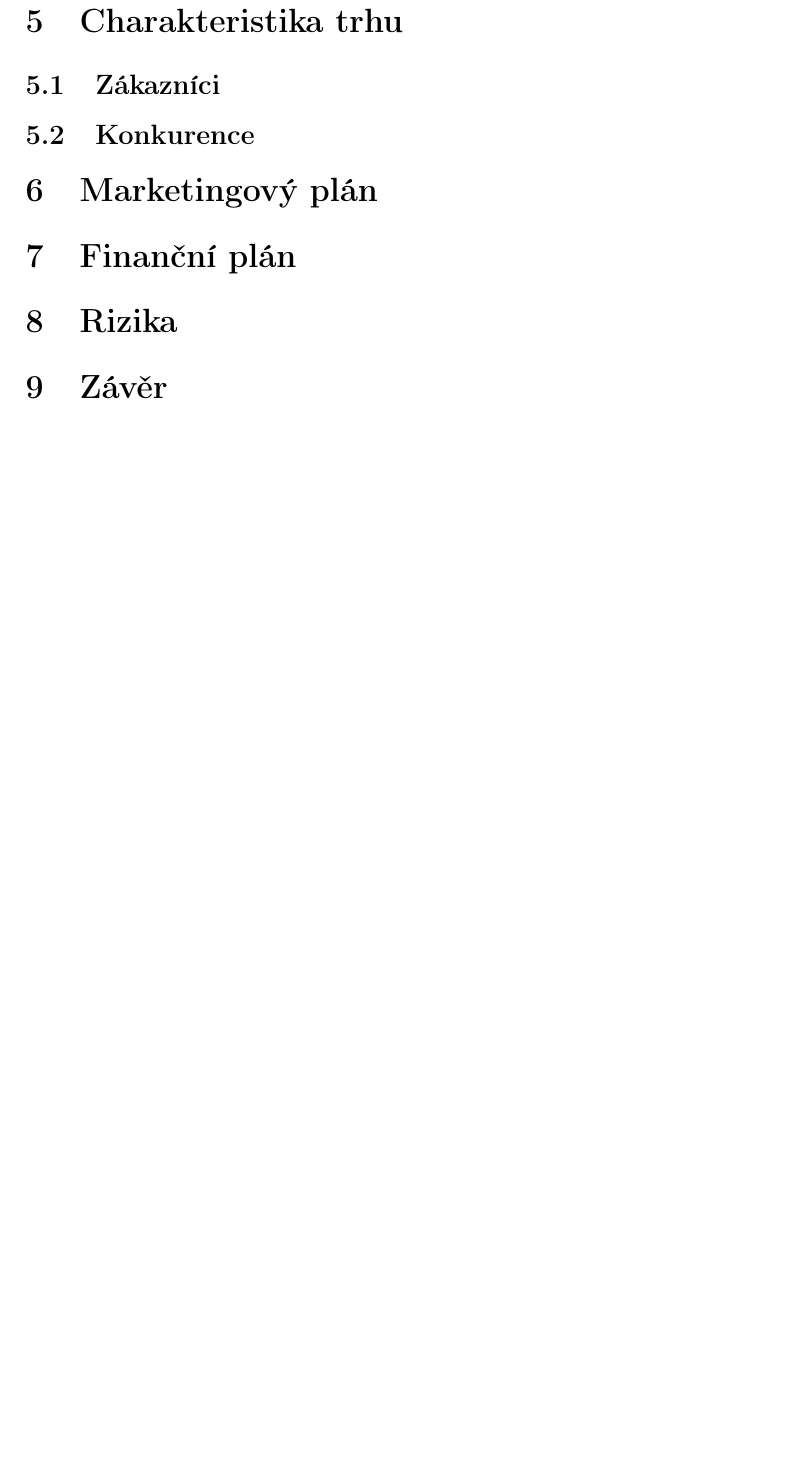
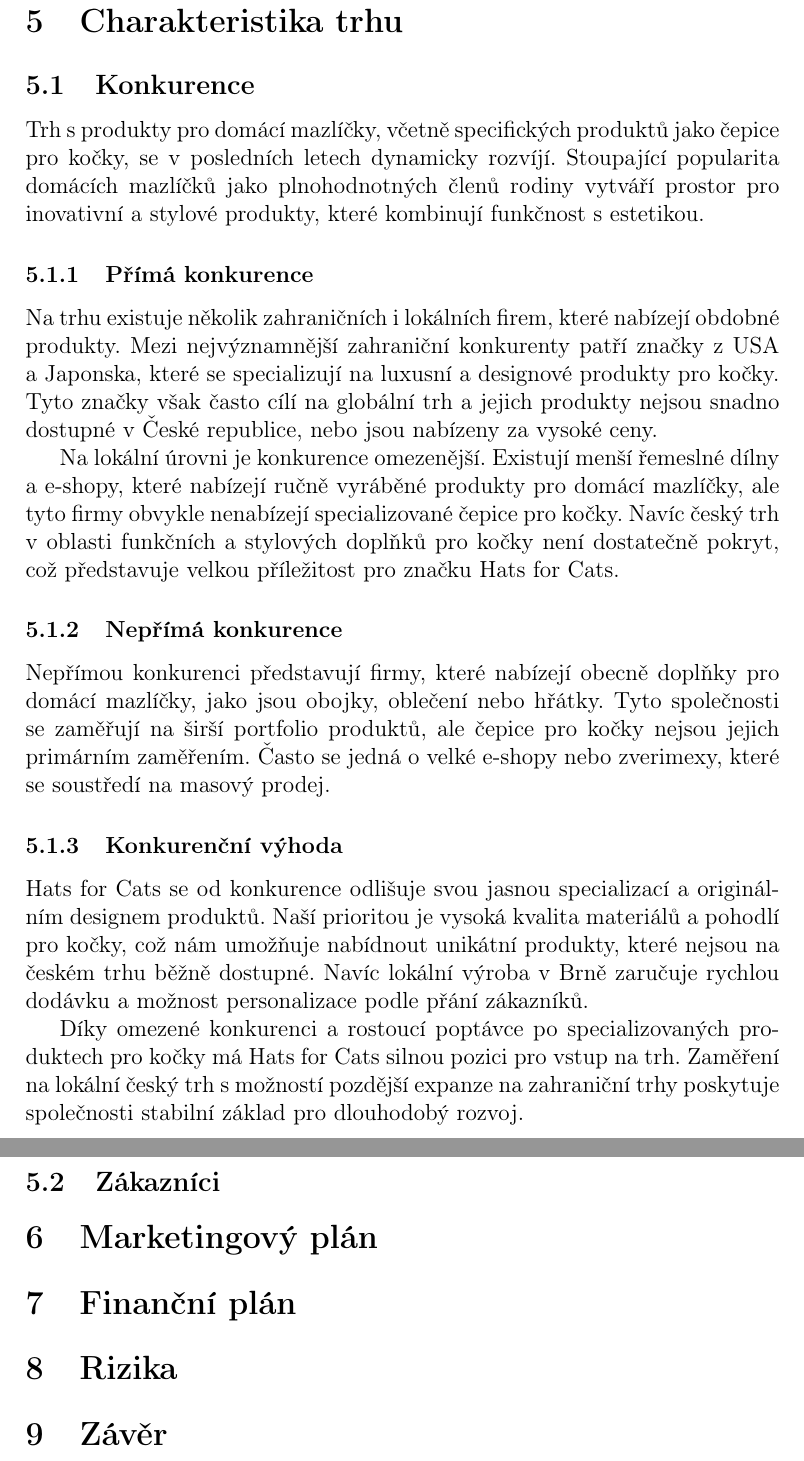
Before and after one commit to KoblizekXD/podnikatelske-zamery, a LaTeX document (podnikatelske_zamery.tex): part of page 12 of 12 before the commit and two parts of pages 13 and 14 of 14 after it, the two joined at a grey line, cut so that both start at the same text, the shorter picture padded with empty space. Compiled offline with pdfLaTeX.

Commit message:
Konkurence

```diff
--- a/podnikatelske_zamery.tex
+++ b/podnikatelske_zamery.tex
@@ -297,8 +310,30 @@
 \pagebreak
 
 \section{Charakteristika trhu}
+\subsection{Konkurence}
+
+Trh s produkty pro domácí mazlíčky, včetně specifických produktů jako čepice pro kočky, se v posledních letech dynamicky rozvíjí.
+Stoupající popularita domácích mazlíčků jako plnohodnotných členů rodiny vytváří prostor pro inovativní a stylové produkty, které kombinují funkčnost s estetikou.
+
+\subsubsection{Přímá konkurence}
+Na trhu existuje několik zahraničních i lokálních firem, které nabízejí obdobné produkty. Mezi nejvýznamnější zahraniční konkurenty patří značky z USA a Japonska, které se specializují na luxusní a designové produkty pro kočky. Tyto značky však často cílí na globální trh a jejich produkty nejsou snadno dostupné v České republice, nebo jsou nabízeny za vysoké ceny.
+
+Na lokální úrovni je konkurence omezenější.
+Existují menší řemeslné dílny a e-shopy, které nabízejí ručně vyráběné produkty pro domácí mazlíčky, ale tyto firmy obvykle nenabízejí specializované čepice pro kočky.
+Navíc český trh v oblasti funkčních a stylových doplňků pro kočky není dostatečně pokryt, což představuje velkou příležitost pro značku Hats for Cats.
+
+\subsubsection{Nepřímá konkurence}
+Nepřímou konkurenci představují firmy, které nabízejí obecně doplňky pro domácí mazlíčky, jako jsou obojky, oblečení nebo hřátky.
+Tyto společnosti se zaměřují na širší portfolio produktů, ale čepice pro kočky nejsou jejich primárním zaměřením. Často se jedná o velké e-shopy nebo zverimexy, které se soustředí na masový prodej.
+
+\subsubsection{Konkurenční výhoda}
+Hats for Cats se od konkurence odlišuje svou jasnou specializací a originálním designem produktů. Naší prioritou je vysoká kvalita materiálů a pohodlí pro kočky, což nám umožňuje nabídnout unikátní produkty, které nejsou na českém trhu běžně dostupné.
+Navíc lokální výroba v Brně zaručuje rychlou dodávku a možnost personalizace podle přání zákazníků.
+
+Díky omezené konkurenci a rostoucí poptávce po specializovaných produktech pro kočky má Hats for Cats silnou pozici pro vstup na trh.
+Zaměření na lokální český trh s možností pozdější expanze na zahraniční trhy poskytuje společnosti stabilní základ pro dlouhodobý rozvoj.
+
 \subsection{Zákazníci}
-\subsection{Konkurence}
 \section{Marketingový plán}
 \section{Finanční plán}
 \section{Rizika}
```
Also changed, not shown: files/kocka1.png (added), files/kocka2.png (added), files/kocka3.png (added), podnikatelske_zamery.pdf, podnikatelske_zamery.tex (13 more changed lines).
